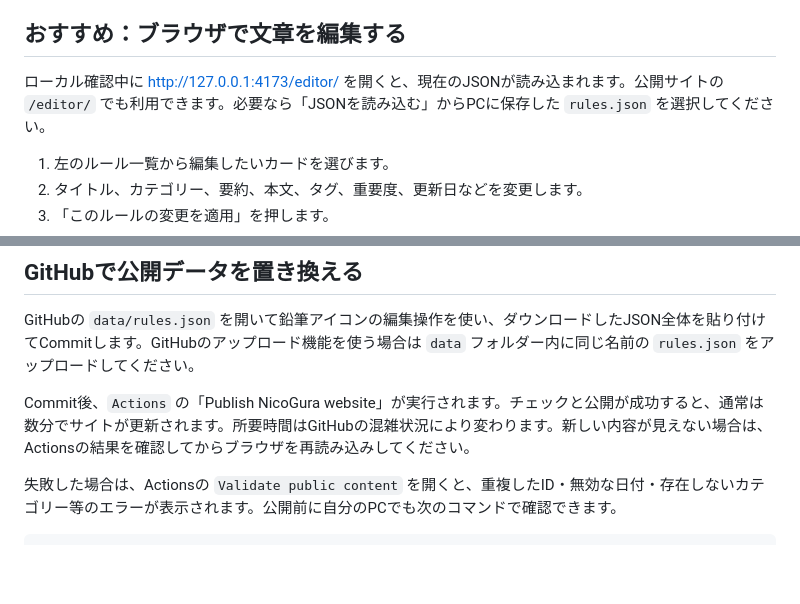
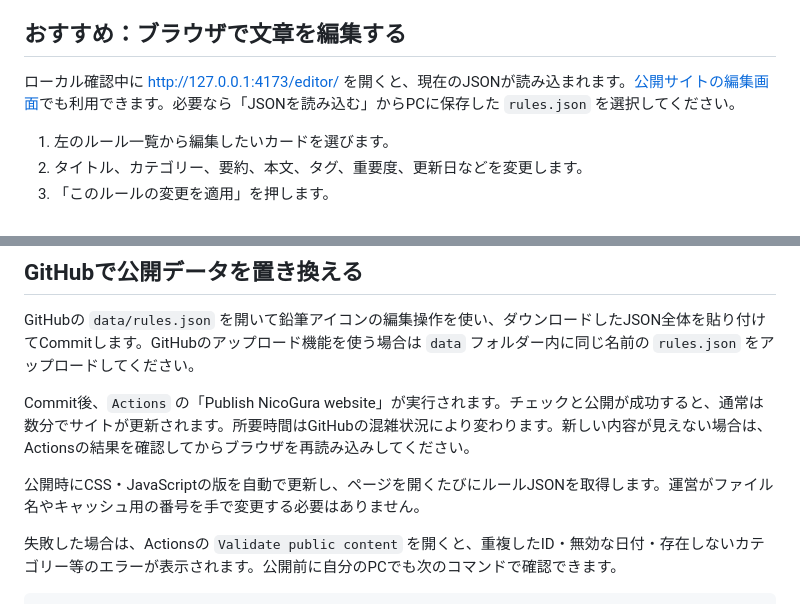
Before and after one commit to mochidukiakiya/nicogura-rules, a Markdown page: README.md, 2 parts joined by grey strips. GitHub-like rendering; blank space fills up the shorter version.

```diff
--- a/README.md
+++ b/README.md
@@ -29,7 +29,7 @@ HTMLファイルのダブルクリックではデータ読み込みが制限さ
 
 ## おすすめ：ブラウザで文章を編集する
 
-ローカル確認中に <http://127.0.0.1:4173/editor/> を開くと、現在のJSONが読み込まれます。公開サイトの `/editor/` でも利用できます。必要なら「JSONを読み込む」からPCに保存した `rules.json` を選択してください。
+ローカル確認中に <http://127.0.0.1:4173/editor/> を開くと、現在のJSONが読み込まれます。[公開サイトの編集画面](https://mochidukiakiya.github.io/nicogura-rules/editor/)でも利用できます。必要なら「JSONを読み込む」からPCに保存した `rules.json` を選択してください。
 
 1. 左のルール一覧から編集したいカードを選びます。
 2. タイトル、カテゴリー、要約、本文、タグ、重要度、更新日などを変更します。
@@ -51,6 +51,8 @@ HTMLファイルのダブルクリックではデータ読み込みが制限さ
 GitHubの `data/rules.json` を開いて鉛筆アイコンの編集操作を使い、ダウンロードしたJSON全体を貼り付けてCommitします。GitHubのアップロード機能を使う場合は `data` フォルダー内に同じ名前の `rules.json` をアップロードしてください。
 
 Commit後、`Actions` の「Publish NicoGura website」が実行されます。チェックと公開が成功すると、通常は数分でサイトが更新されます。所要時間はGitHubの混雑状況により変わります。新しい内容が見えない場合は、Actionsの結果を確認してからブラウザを再読み込みしてください。
+
+公開時にCSS・JavaScriptの版を自動で更新し、ページを開くたびにルールJSONを取得します。運営がファイル名やキャッシュ用の番号を手で変更する必要はありません。
 
 失敗した場合は、Actionsの `Validate public content` を開くと、重複したID・無効な日付・存在しないカテゴリー等のエラーが表示されます。公開前に自分のPCでも次のコマンドで確認できます。
 
```
Also changed, not shown: docs/QA_REPORT.md (added, +136 -0 lines).
